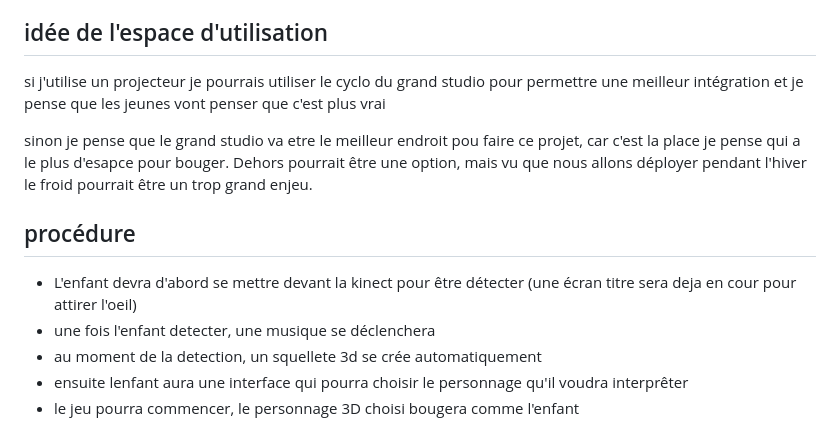
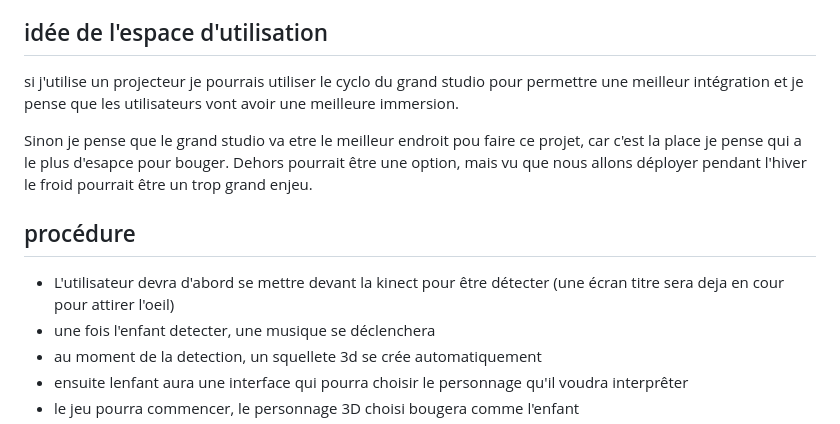
Before and after one commit to willRathier/test-will-party, a Markdown page: README.md, the part around one of its changes. Rendered like a GitHub page.

```diff
--- a/README.md
+++ b/README.md
@@ -56,11 +59,11 @@ Mon idéé serait de créer une sorte de jeu pour enfant, le but serait de gén
 
 ## idée de l'espace d'utilisation
-  si j'utilise un projecteur je pourrais utiliser le cyclo du grand studio pour permettre une meilleur intégration et je pense que les jeunes vont penser que c'est plus vrai
+  si j'utilise un projecteur je pourrais utiliser le cyclo du grand studio pour permettre une meilleur intégration et je pense que les utilisateurs vont avoir une meilleure immersion.
 
-  sinon je pense que le grand studio va etre le meilleur endroit pou faire ce projet, car c'est la place je pense qui a le plus d'esapce pour bouger. Dehors pourrait être une option, mais vu que nous allons déployer pendant l'hiver le froid pourrait être un trop grand enjeu.
+  Sinon je pense que le grand studio va etre le meilleur endroit pou faire ce projet, car c'est la place je pense qui a le plus d'esapce pour bouger. Dehors pourrait être une option, mais vu que nous allons déployer pendant l'hiver le froid pourrait être un trop grand enjeu.
 
 ## procédure
-- L'enfant devra d'abord se mettre devant la kinect pour être détecter (une écran titre sera deja en cour pour attirer l'oeil)
+- L'utilisateur devra d'abord se mettre devant la kinect pour être détecter (une écran titre sera deja en cour pour attirer l'oeil)
 - une fois l'enfant detecter, une musique se déclenchera
 - au moment de la detection, un squellete 3d se crée automatiquement
 - ensuite lenfant aura une interface qui pourra choisir le personnage qu'il voudra interprêter
```
Also changed, not shown: other parts of README.md (+11 -8 lines).
